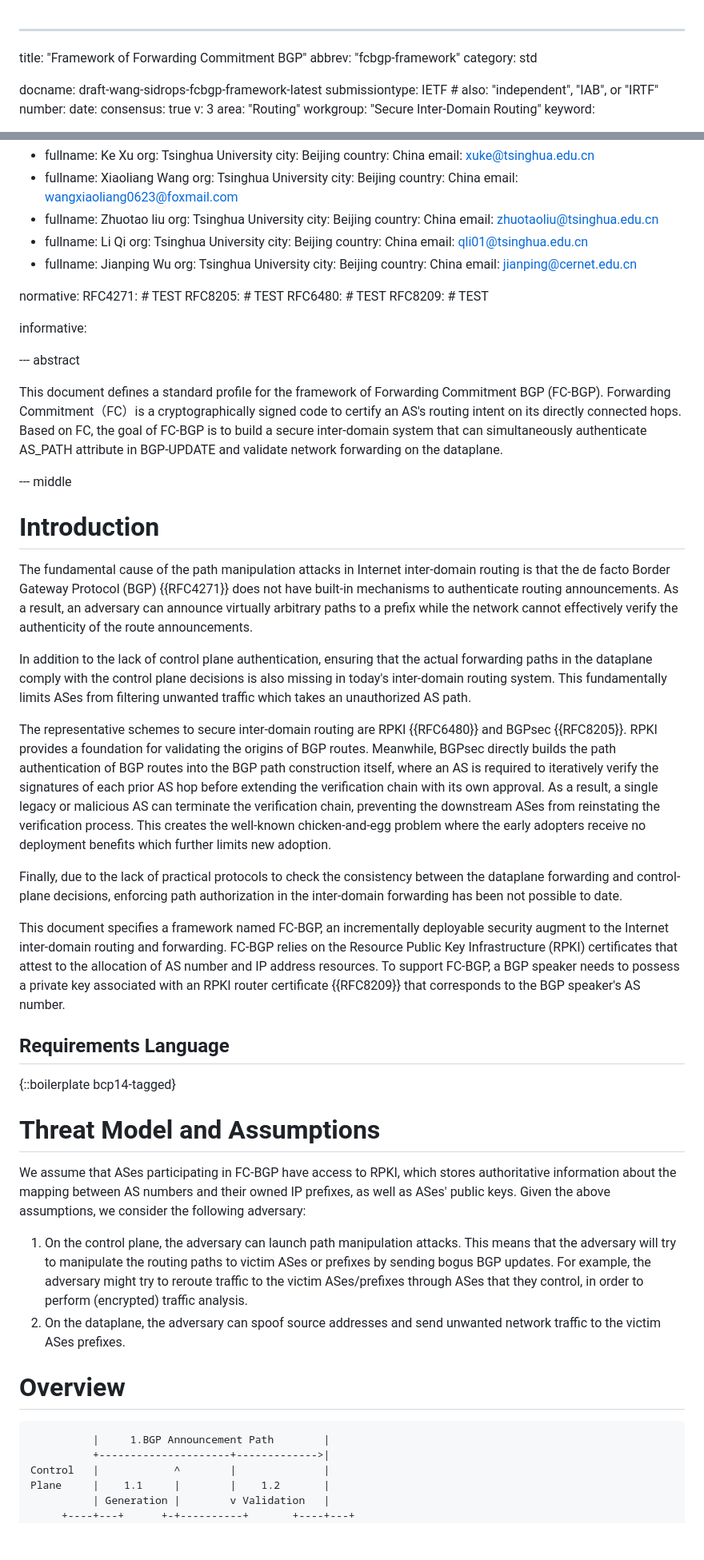
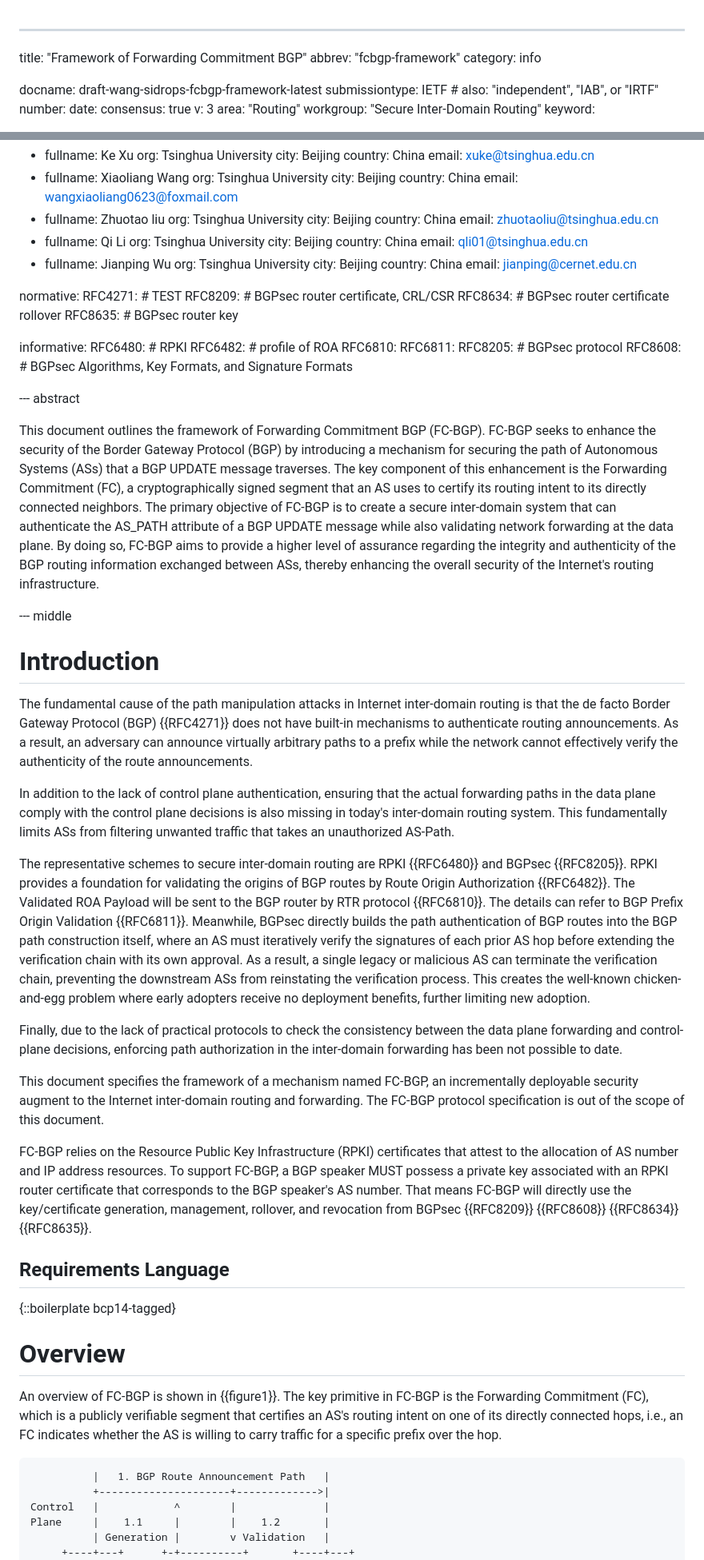
Before and after one commit to LucasWang86/fcbgp--framework, a Markdown page: draft-wang-sidrops-fcbgp-framework.md, 2 parts joined by grey strips. Shown: that part at 80% size. Drawn GitHub-style; blank space fills up the shorter version.

Commit message:
Update draft-wang-sidrops-fcbgp-framework.md
1. describe the ROA & ROV
2. BGPsec key reference
3. remove threat model and assumption

```diff
--- a/draft-wang-sidrops-fcbgp-framework.md
+++ b/draft-wang-sidrops-fcbgp-framework.md
@@ -1,7 +1,7 @@
 ---
 title: "Framework of Forwarding Commitment BGP"
 abbrev: "fcbgp-framework"
-category: std
+category: info
 
 docname: draft-wang-sidrops-fcbgp-framework-latest
 submissiontype: IETF  # also: "independent", "IAB", or "IRTF"
@@ -43,7 +43,7 @@ author:
       country: China
       email: zhuotaoliu@tsinghua.edu.cn
   -
-      fullname: Li Qi
+      fullname: Qi Li
       org: Tsinghua University
       city: Beijing
       country: China
@@ -57,18 +57,21 @@ author:
 
 normative:
   RFC4271: # TEST
-  RFC8205: # TEST
-  RFC6480: # TEST
-  RFC8209: # TEST
-
+  RFC8209: # BGPsec router certificate, CRL/CSR
+  RFC8634: # BGPsec router certificate rollover
+  RFC8635: # BGPsec router key
 
 informative:
-
+  RFC6480: # RPKI
+  RFC6482: # profile of ROA
+  RFC6810:
+  RFC6811:
+  RFC8205: # BGPsec protocol
+  RFC8608: # BGPsec Algorithms, Key Formats, and Signature Formats
 
 --- abstract
 
-This document defines a standard profile for the framework of Forwarding Commitment BGP (FC-BGP). Forwarding Commitment（FC）is a cryptographically signed code to certify an AS's routing intent on its directly connected hops. Based on FC, the goal of FC-BGP is to build a secure inter-domain system that can simultaneously authenticate AS_PATH attribute in BGP-UPDATE and validate network forwarding on the dataplane.
-
+This document outlines the framework of Forwarding Commitment BGP (FC-BGP). FC-BGP seeks to enhance the security of the Border Gateway Protocol (BGP) by introducing a mechanism for securing the path of Autonomous Systems (ASs) that a BGP UPDATE message traverses. The key component of this enhancement is the Forwarding Commitment (FC), a cryptographically signed segment that an AS uses to certify its routing intent to its directly connected neighbors. The primary objective of FC-BGP is to create a secure inter-domain system that can authenticate the AS_PATH attribute of a BGP UPDATE message while also validating network forwarding at the data plane. By doing so, FC-BGP aims to provide a higher level of assurance regarding the integrity and authenticity of the BGP routing information exchanged between ASs, thereby enhancing the overall security of the Internet's routing infrastructure.
 
 --- middle
 
@@ -76,29 +79,28 @@ This document defines a standard profile for the framework of Forwarding Commitm
 
 The fundamental cause of the path manipulation attacks in Internet inter-domain routing is that the de facto Border Gateway Protocol (BGP) {{RFC4271}} does not have built-in mechanisms to authenticate routing announcements. As a result, an adversary can announce virtually arbitrary paths to a prefix while the network cannot effectively verify the authenticity of the route announcements.
 
-In addition to the lack of control plane authentication, ensuring that the actual forwarding paths in the dataplane comply with the control plane decisions is also missing in today's inter-domain routing system. This fundamentally limits ASes from filtering unwanted traffic which takes an unauthorized AS path.
+<!-- But this seems to be the matter of Path Validation. [NASR](https://github.com/liuchunchi/NASR-charter) is prepared including that. -->
+In addition to the lack of control plane authentication, ensuring that the actual forwarding paths in the data plane comply with the control plane decisions is also missing in today's inter-domain routing system. This fundamentally limits ASs from filtering unwanted traffic that takes an unauthorized AS-Path.
 
-The representative schemes to secure inter-domain routing are RPKI {{RFC6480}} and BGPsec {{RFC8205}}. RPKI provides a foundation for validating the origins of BGP routes. Meanwhile, BGPsec directly builds the path authentication of BGP routes into the BGP path construction itself, where an AS is required to iteratively verify the signatures of each prior AS hop before extending the verification chain with its own approval. As a result, a single legacy or malicious AS can terminate the verification chain, preventing the downstream ASes from reinstating the verification process. This creates the well-known chicken-and-egg problem where the early adopters receive no deployment benefits which further limits new adoption.
+The representative schemes to secure inter-domain routing are RPKI {{RFC6480}} and BGPsec {{RFC8205}}. RPKI provides a foundation for validating the origins of BGP routes by Route Origin Authorization {{RFC6482}}. The Validated ROA Payload will be sent to the BGP router by RTR protocol {{RFC6810}}. The details can refer to BGP Prefix Origin Validation {{RFC6811}}. Meanwhile, BGPsec directly builds the path authentication of BGP routes into the BGP path construction itself, where an AS must iteratively verify the signatures of each prior AS hop before extending the verification chain with its own approval. As a result, a single legacy or malicious AS can terminate the verification chain, preventing the downstream ASs from reinstating the verification process. This creates the well-known chicken-and-egg problem where early adopters receive no deployment benefits, further limiting new adoption.
 
-Finally, due to the lack of practical protocols to check the consistency between the dataplane forwarding and control-plane decisions, enforcing path authorization in the inter-domain forwarding has been not possible to date.
+Finally, due to the lack of practical protocols to check the consistency between the data plane forwarding and control-plane decisions, enforcing path authorization in the inter-domain forwarding has been not possible to date.
 
-This document specifies a framework named FC-BGP, an incrementally deployable security augment to the Internet inter-domain routing and forwarding. FC-BGP relies on the Resource Public Key Infrastructure (RPKI) certificates that attest to the allocation of AS number and IP address resources. To support FC-BGP, a BGP speaker needs to possess a private key associated with an RPKI router certificate {{RFC8209}} that corresponds to the BGP speaker's AS number.
+This document specifies the framework of a mechanism named FC-BGP, an incrementally deployable security augment to the Internet inter-domain routing and forwarding. The FC-BGP protocol specification is out of the scope of this document.
+
+FC-BGP relies on the Resource Public Key Infrastructure (RPKI) certificates that attest to the allocation of AS number and IP address resources. To support FC-BGP, a BGP speaker MUST possess a private key associated with an RPKI router certificate that corresponds to the BGP speaker's AS number. That means FC-BGP will directly use the key/certificate generation, management, rollover, and revocation from BGPsec {{RFC8209}} {{RFC8608}} {{RFC8634}} {{RFC8635}}.
 
 ## Requirements Language
 
 {::boilerplate bcp14-tagged}
 
-# Threat Model and Assumptions
-
-We assume that ASes participating in FC-BGP have access to RPKI, which stores authoritative information about the mapping between AS numbers and their owned IP prefixes, as well as ASes' public keys. Given the above assumptions, we consider the following adversary:
-
-1. On the control plane, the adversary can launch path manipulation attacks. This means that the adversary will try to manipulate the routing paths to victim ASes or prefixes by sending bogus BGP updates. For example, the adversary might try to reroute traffic to the victim ASes/prefixes through ASes that they control, in order to perform (encrypted) traffic analysis.
-2. On the dataplane, the adversary can spoof source addresses and send unwanted network traffic to the victim ASes prefixes.
 
 # Overview
 
+An overview of FC-BGP is shown in {{figure1}}. The key primitive in FC-BGP is the Forwarding Commitment (FC), which is a publicly verifiable segment that certifies an AS's routing intent on one of its directly connected hops, i.e., an FC indicates whether the AS is willing to carry traffic for a specific prefix over the hop.
+
 ~~~~~~
-          |     1.BGP Announcement Path        |
+          |   1. BGP Route Announcement Path   |
           +---------------------+------------->|
 Control   |            ^        |              |
 Plane     |    1.1     |        |    1.2       |
```
Also changed, not shown: other parts of draft-wang-sidrops-fcbgp-framework.md (+19 -17 lines).
